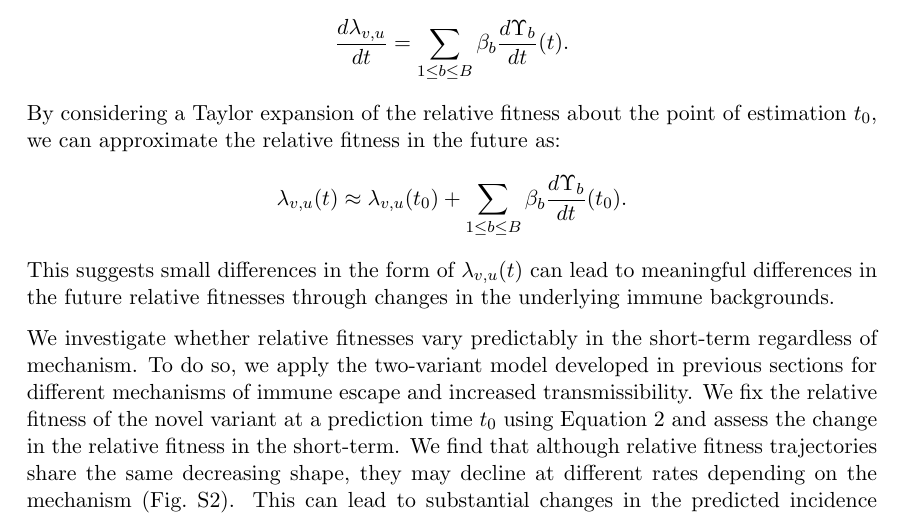
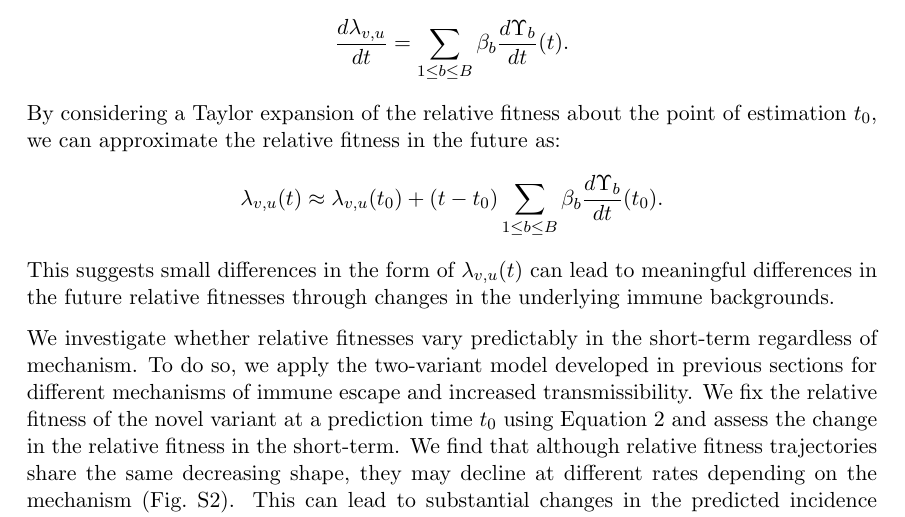
Before and after one commit to blab/relative-fitness-mechanisms, a LaTeX paper (manuscript/relative-fitness-mechanisms.tex): part of page 6 of 40, cut so that both start at the same text. Compiled offline with pdfLaTeX.

Commit message:
Fixing Taylor approximation equation

```diff
--- a/manuscript/relative-fitness-mechanisms.tex
+++ b/manuscript/relative-fitness-mechanisms.tex
@@ -312,7 +312,7 @@ Even in the case of complete knowledge of the relative fitness and the underlyin
 \end{align*}
 By considering a Taylor expansion of the relative fitness about the point of estimation $t_{0}$, we can approximate the relative fitness in the future as:
 \begin{align*}
-    \lambda_{v,u}(t) \approx \lambda_{v,u}(t_{0}) + \sum_{1\leq b \leq B} \beta_b \frac{d\Upsilon_b}{dt}(t_0).
+    \lambda_{v,u}(t) \approx \lambda_{v,u}(t_{0}) + (t - t_0)\sum_{1\leq b \leq B} \beta_b \frac{d\Upsilon_b}{dt}(t_0).
 \end{align*}
 This suggests small differences in the form of $\lambda_{v,u}(t)$ can lead to meaningful differences in the future relative fitnesses through changes in the underlying immune backgrounds.
 
```
